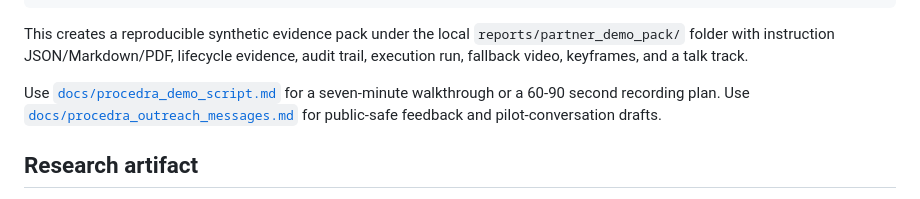
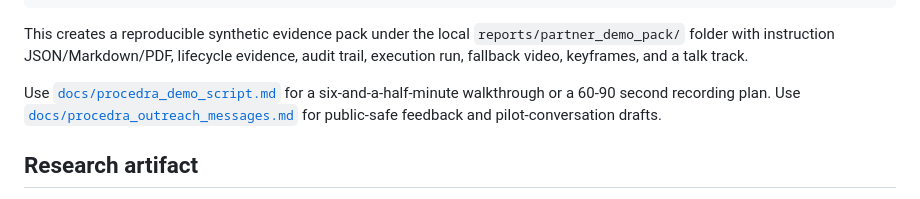
Before and after one commit to skritosss/procedra-industrial-ai, a Markdown page: README.md, the part around the change. Rendered like a GitHub page.

Commit message:
Drop video from the walkthrough and lead with provenance

```diff
--- a/README.md
+++ b/README.md
@@ -237,7 +237,7 @@ make partner-demo-pack
 This creates a reproducible synthetic evidence pack under the local `reports/partner_demo_pack/` folder with instruction JSON/Markdown/PDF, lifecycle evidence, audit trail, execution run, fallback video, keyframes, and a talk track.
 
 Use [`docs/procedra_demo_script.md`](docs/procedra_demo_script.md) for a
-seven-minute walkthrough or a 60-90 second recording plan. Use
+six-and-a-half-minute walkthrough or a 60-90 second recording plan. Use
 [`docs/procedra_outreach_messages.md`](docs/procedra_outreach_messages.md) for
 public-safe feedback and pilot-conversation drafts.
 
```
Also changed, not shown: docs/procedra_demo_script.md (+27 -21 lines).
